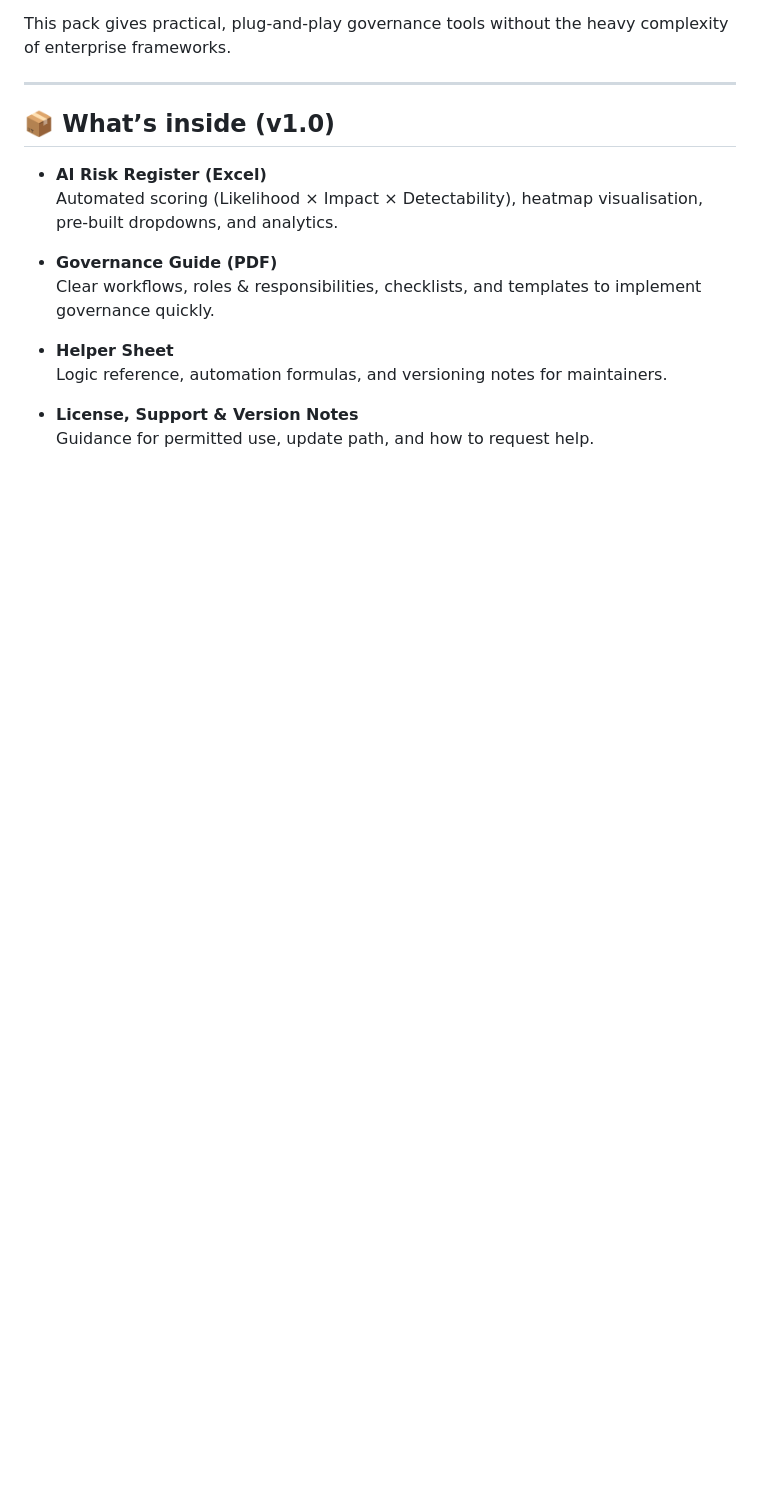
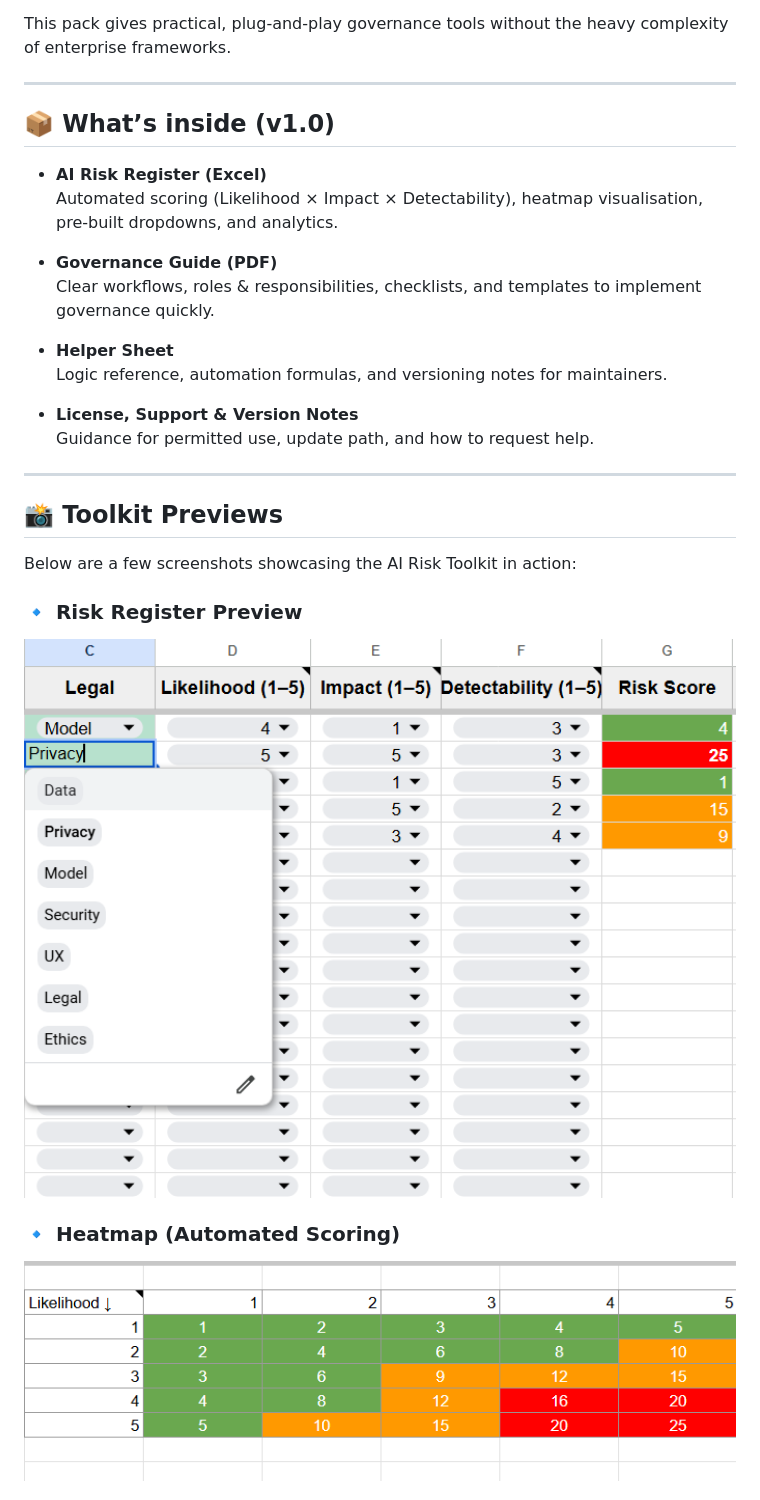
Before and after one commit to singhmuskan552-ux/AI-Governance-Starter-Pack, a Markdown page: README.md, the part around the change printed below. Rendered like a GitHub page; blank space fills up the shorter version.

```diff
--- a/README.md
+++ b/README.md
@@ -42,3 +42,20 @@ This pack gives practical, plug-and-play governance tools without the heavy comp
 
 - **License, Support & Version Notes**
   Guidance for permitted use, update path, and how to request help.
+
+---
+
+## 📸 Toolkit Previews
+
+Below are a few screenshots showcasing the AI Risk Toolkit in action:
+
+### 🔹 Risk Register Preview
+<p align="center">
+  <img src="assets/screenshots/risk-register-preview.png" width="750">
+</p>
+
+### 🔹 Heatmap (Automated Scoring)
+<p align="center">
+  <img src="assets/screenshots/heatmap-preview.png" width="750">
+</p>
+
```
Also changed, not shown: other parts of README.md (+9 -0 lines).
